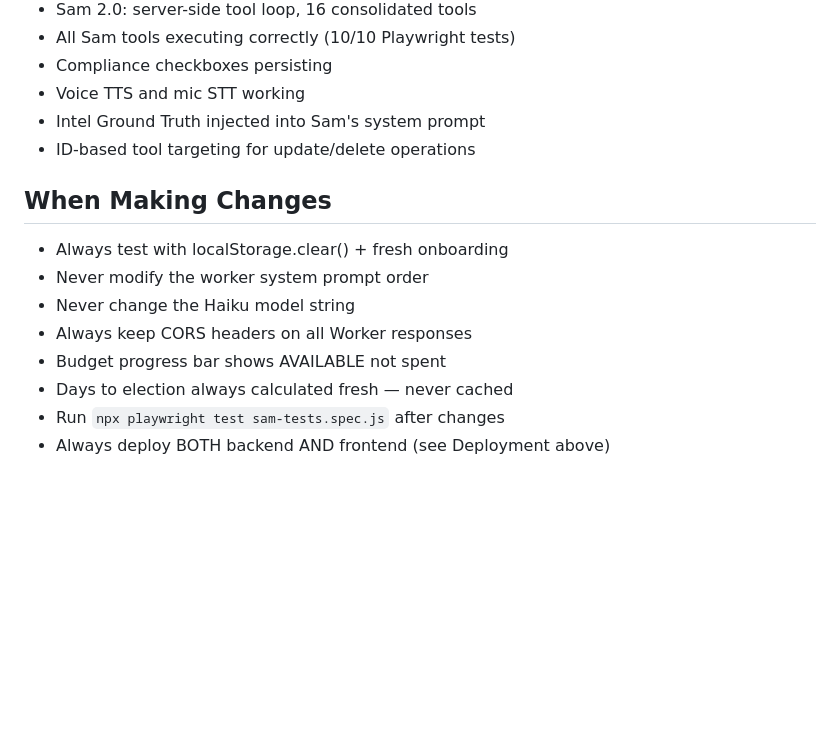
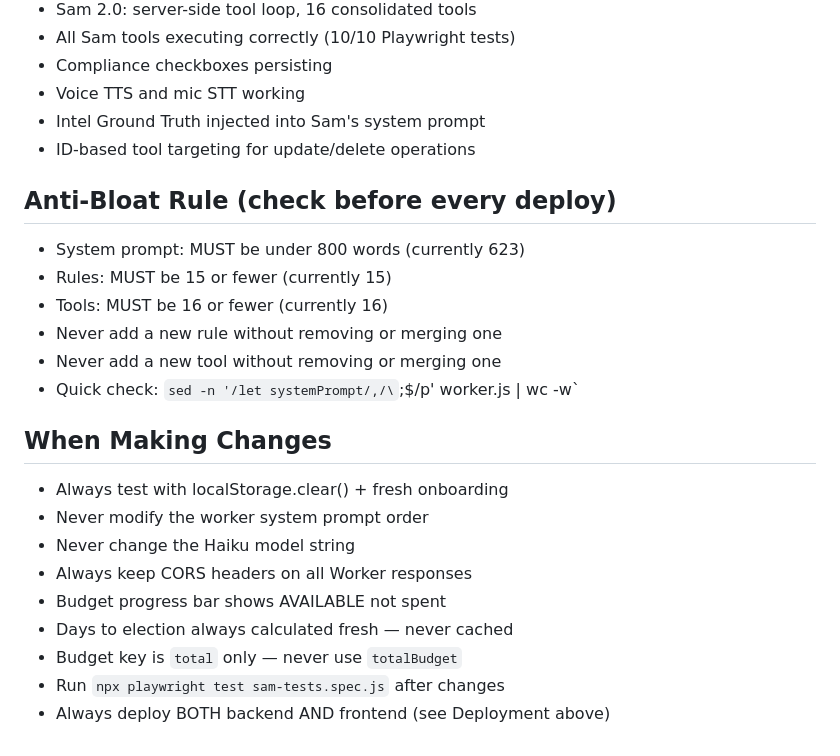
Before and after one commit to grgsorrell/tcb-beta, a Markdown page: CLAUDE.md, the part around the change. Rendered like a GitHub page; blank space fills up the shorter version.

Commit message:
Add anti-bloat rule to CLAUDE.md + budget key reminder
Anti-bloat limits: <800 words prompt, <=15 rules, <=16 tools.
Never add without removing/merging. Quick word count command included.
Budget key reminder: always use `total`, never `totalBudget`.

Co-Authored-By: Claude Opus 4.6 (1M context) <noreply@anthropic.com>

```diff
--- a/CLAUDE.md
+++ b/CLAUDE.md
@@ -98,6 +98,14 @@ client-side execution in app.html.
 - Intel Ground Truth injected into Sam's system prompt
 - ID-based tool targeting for update/delete operations
 
+## Anti-Bloat Rule (check before every deploy)
+- System prompt: MUST be under 800 words (currently 623)
+- Rules: MUST be 15 or fewer (currently 15)
+- Tools: MUST be 16 or fewer (currently 16)
+- Never add a new rule without removing or merging one
+- Never add a new tool without removing or merging one
+- Quick check: `sed -n '/let systemPrompt/,/\`;$/p' worker.js | wc -w`
+
 ## When Making Changes
 - Always test with localStorage.clear() + fresh onboarding
 - Never modify the worker system prompt order
@@ -105,5 +113,6 @@ client-side execution in app.html.
 - Always keep CORS headers on all Worker responses
 - Budget progress bar shows AVAILABLE not spent
 - Days to election always calculated fresh — never cached
+- Budget key is `total` only — never use `totalBudget`
 - Run `npx playwright test sam-tests.spec.js` after changes
 - Always deploy BOTH backend AND frontend (see Deployment above)
```
